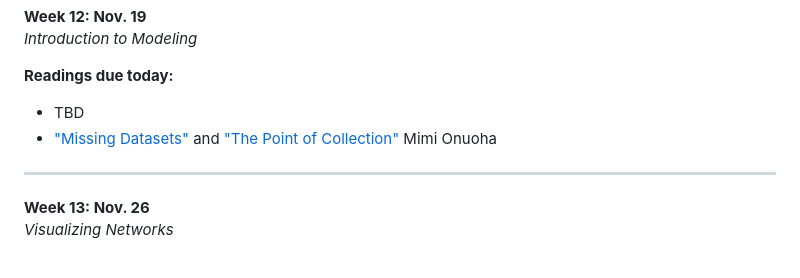
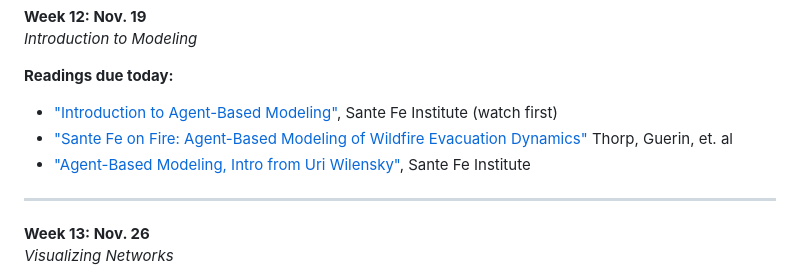
Before and after one commit to mab253/dataviz_fall25, a Markdown page: README.md, the part around the change. Drawn GitHub-style.

```diff
--- a/README.md
+++ b/README.md
@@ -177,8 +177,9 @@ All work for this class will be lab, project, and presentation-based, and there
 *Introduction to Modeling*
 
 **Readings due today:**
-- TBD
-- ["Missing Datasets"](https://github.com/MimiOnuoha/missing-datasets) and ["The Point of Collection"](https://medium.com/datasociety-points/the-point-of-collection-8ee44ad7c2fa) Mimi Onuoha
+- ["Introduction to Agent-Based Modeling"](https://www.youtube.com/watch?v=TfzZxJ46-z8), Sante Fe Institute (watch first)
+- ["Sante Fe on Fire: Agent-Based Modeling of Wildfire Evacuation Dynamics"](https://github.com/mab253/dataviz_fall25/blob/main/week12/SANTA_FE_ON_FIRE_AGENT-BASED_MODELING_OF_WILDFIRE_.pdf) Thorp, Guerin, et. al
+- ["Agent-Based Modeling, Intro from Uri Wilensky"](https://www.youtube.com/watch?v=ocp3OdOvrZM), Sante Fe Institute
 
 ---
 
```
